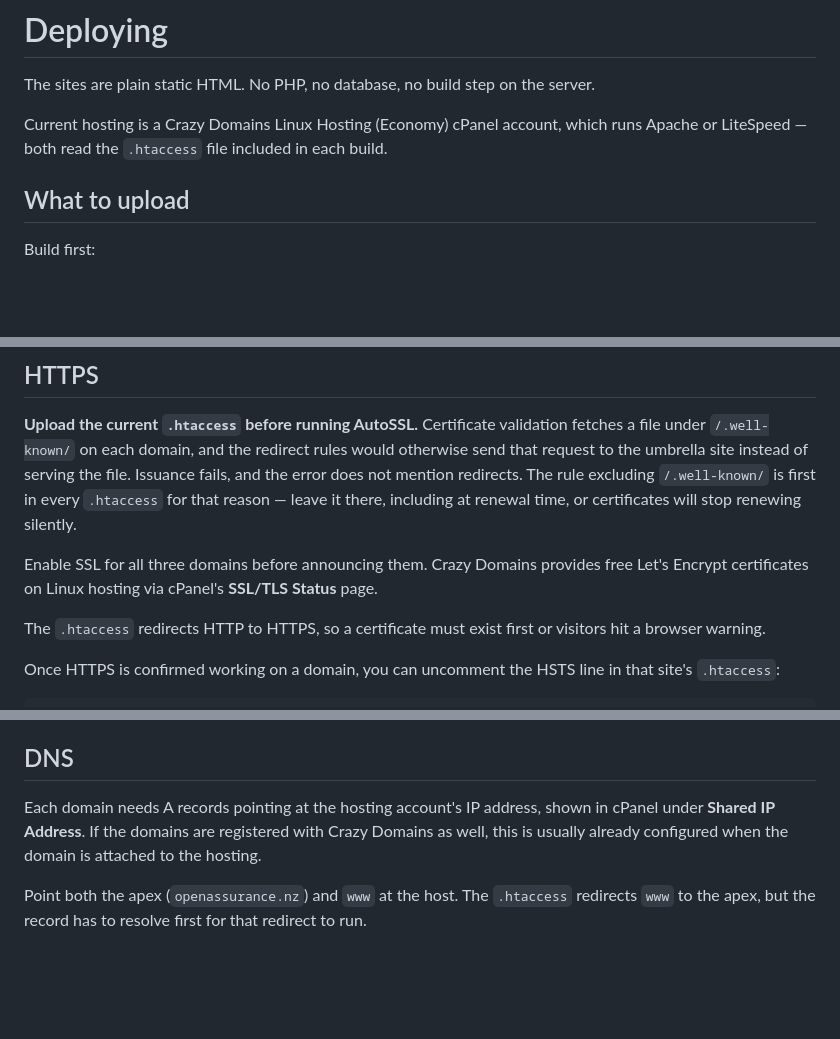
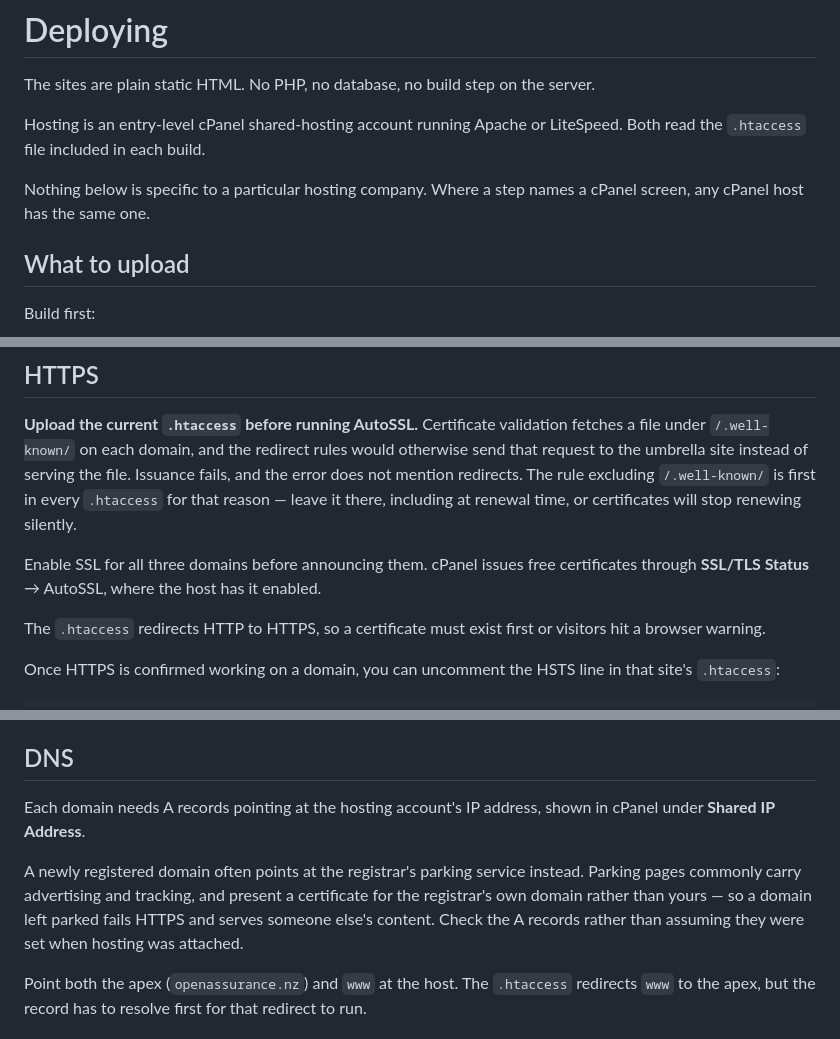
Before and after one commit to openassurance-nz/websites, a Markdown page: DEPLOY.md, 3 parts joined by grey strips. GitHub-like rendering; blank space fills up the shorter version.

Commit message:
Remove hosting-provider names from the deploy guide
The neutrality rule covers this repository too, and naming a commercial
hosting company in project content breaches it for no benefit: every
step describes a cPanel screen that any cPanel host has.

Replaces the provider references with generic equivalents, and adds the
warning that cost the most time in practice — a newly registered domain
often points at the registrar's parking service, which serves ads and
presents a certificate for the registrar's own domain, so it fails HTTPS
and shows content that is not yours until the A records are corrected.

Co-Authored-By: Claude Opus 5 <noreply@anthropic.com>

```diff
--- a/DEPLOY.md
+++ b/DEPLOY.md
@@ -2,7 +2,9 @@
 
 The sites are plain static HTML. No PHP, no database, no build step on the server.
 
-Current hosting is a Crazy Domains Linux Hosting (Economy) cPanel account, which runs Apache or LiteSpeed — both read the `.htaccess` file included in each build.
+Hosting is an entry-level cPanel shared-hosting account running Apache or LiteSpeed. Both read the `.htaccess` file included in each build.
+
+Nothing below is specific to a particular hosting company. Where a step names a cPanel screen, any cPanel host has the same one.
 
 ## What to upload
 
@@ -72,7 +74,7 @@ Two things to check on an Economy plan before relying on this:
 
 **Upload the current `.htaccess` before running AutoSSL.** Certificate validation fetches a file under `/.well-known/` on each domain, and the redirect rules would otherwise send that request to the umbrella site instead of serving the file. Issuance fails, and the error does not mention redirects. The rule excluding `/.well-known/` is first in every `.htaccess` for that reason — leave it there, including at renewal time, or certificates will stop renewing silently.
 
-Enable SSL for all three domains before announcing them. Crazy Domains provides free Let's Encrypt certificates on Linux hosting via cPanel's **SSL/TLS Status** page.
+Enable SSL for all three domains before announcing them. cPanel issues free certificates through **SSL/TLS Status** → AutoSSL, where the host has it enabled.
 
 The `.htaccess` redirects HTTP to HTTPS, so a certificate must exist first or visitors hit a browser warning.
 
@@ -88,7 +90,9 @@ Do not edit `.htaccess` on the server. Edit `build.py`, rebuild, and upload —
 
 ## DNS
 
-Each domain needs A records pointing at the hosting account's IP address, shown in cPanel under **Shared IP Address**. If the domains are registered with Crazy Domains as well, this is usually already configured when the domain is attached to the hosting.
+Each domain needs A records pointing at the hosting account's IP address, shown in cPanel under **Shared IP Address**.
+
+A newly registered domain often points at the registrar's parking service instead. Parking pages commonly carry advertising and tracking, and present a certificate for the registrar's own domain rather than yours — so a domain left parked fails HTTPS and serves someone else's content. Check the A records rather than assuming they were set when hosting was attached.
 
 Point both the apex (`openassurance.nz`) and `www` at the host. The `.htaccess` redirects `www` to the apex, but the record has to resolve first for that redirect to run.
 
```
